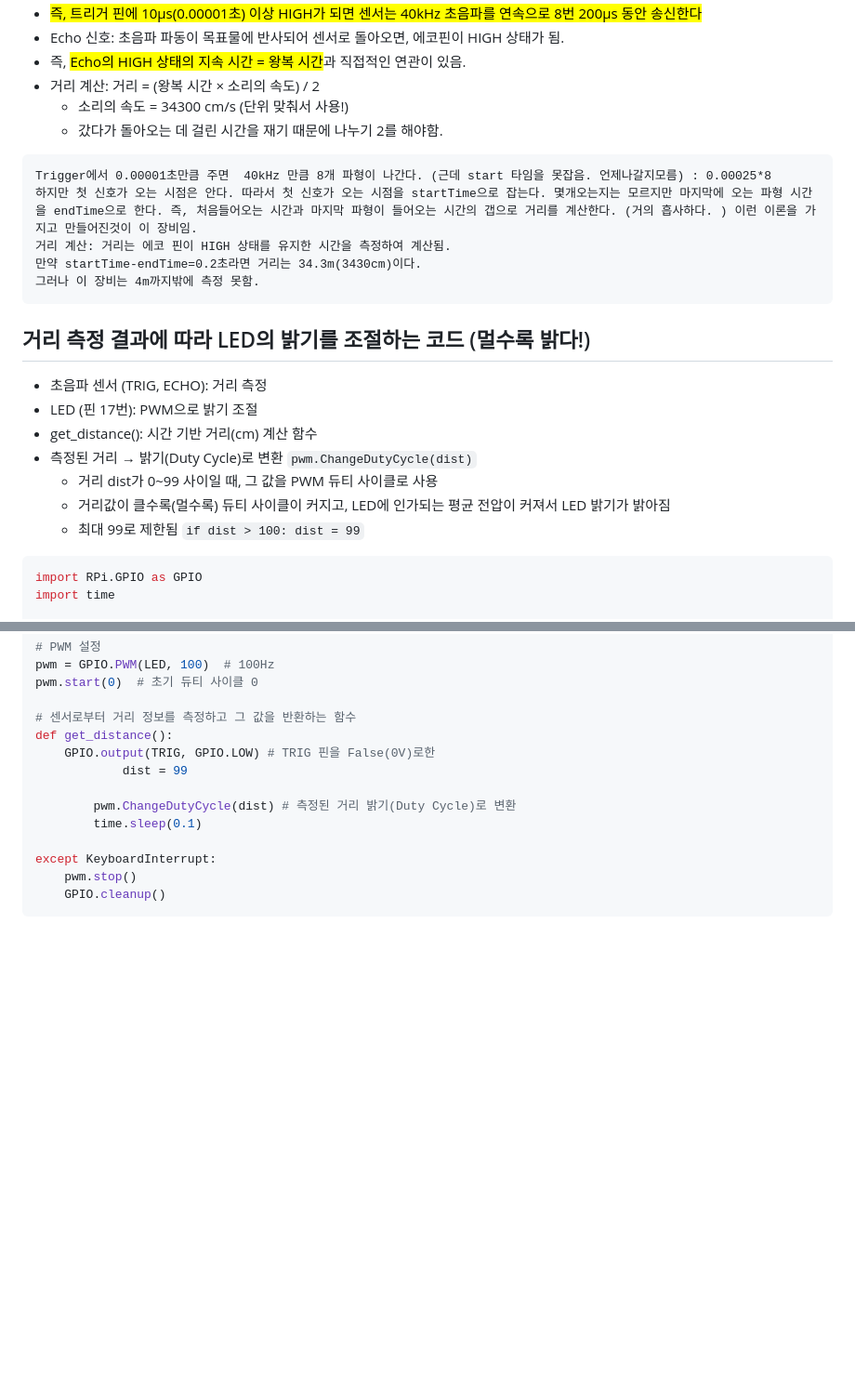
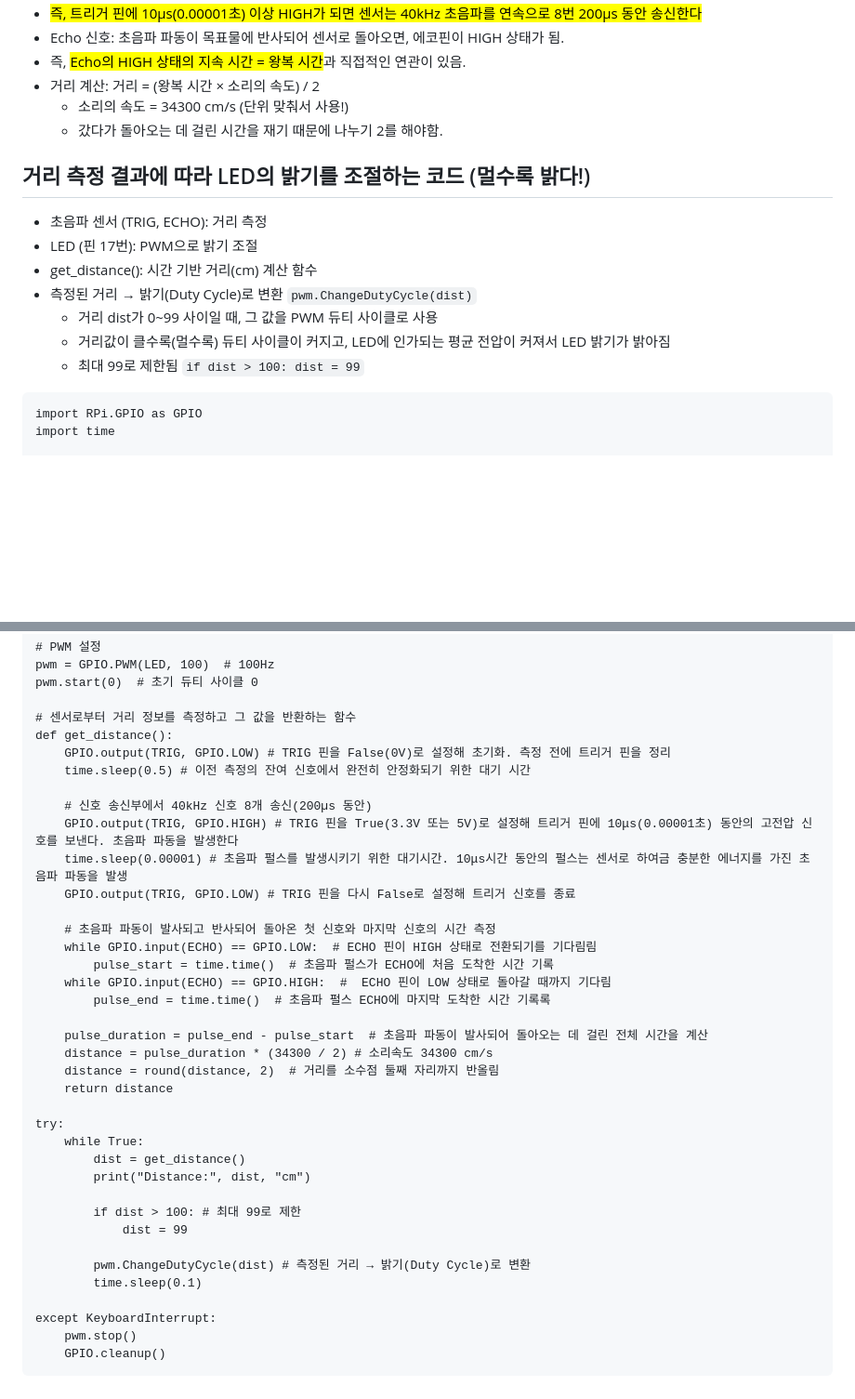
Before and after one commit to HyeonSeoyeon/Raspberry-Pi, a Markdown page: week6-2 (ultrasonic sensor1).md, 2 parts joined by grey strips. Shown at 93% size. GitHub-like rendering; blank space fills up the shorter version.

````diff
--- a/week6-2 (ultrasonic sensor1).md
+++ b/week6-2 (ultrasonic sensor1).md
@@ -23,13 +23,6 @@
 - 거리 계산: 거리 = (왕복 시간 × 소리의 속도) / 2
   - 소리의 속도 = 34300 cm/s (단위 맞춰서 사용!)
   - 갔다가 돌아오는 데 걸린 시간을 재기 때문에 나누기 2를 해야함.
-```
-Trigger에서 0.00001초만큼 주면  40kHz 만큼 8개 파형이 나간다. (근데 start 타임을 못잡음. 언제나갈지모름) : 0.00025*8
-하지만 첫 신호가 오는 시점은 안다. 따라서 첫 신호가 오는 시점을 startTime으로 잡는다. 몇개오는지는 모르지만 마지막에 오는 파형 시간을 endTime으로 한다. 즉, 처음들어오는 시간과 마지막 파형이 들어오는 시간의 갭으로 거리를 계산한다. (거의 흡사하다. ) 이런 이론을 가지고 만들어진것이 이 장비임.
-거리 계산: 거리는 에코 핀이 HIGH 상태를 유지한 시간을 측정하여 계산됨.
-만약 startTime-endTime=0.2초라면 거리는 34.3m(3430cm)이다.
-그러나 이 장비는 4m까지밖에 측정 못함.
-```
 
 ## 거리 측정 결과에 따라 LED의 밝기를 조절하는 코드 (멀수록 밝다!)
 - 초음파 센서 (TRIG, ECHO): 거리 측정
@@ -39,7 +32,7 @@ Trigger에서 0.00001초만큼 주면  40kHz 만큼 8개 파형이 나간다. (
   - 거리 dist가 0~99 사이일 때, 그 값을 PWM 듀티 사이클로 사용
   - 거리값이 클수록(멀수록) 듀티 사이클이 커지고, LED에 인가되는 평균 전압이 커져서 LED 밝기가 밝아짐
   - 최대 99로 제한됨 ```if dist > 100: dist = 99```
-```python
+```
 import RPi.GPIO as GPIO
 import time
 
@@ -62,10 +55,34 @@ pwm.start(0)  # 초기 듀티 사이클 0
 
 # 센서로부터 거리 정보를 측정하고 그 값을 반환하는 함수
 def get_distance():
-    GPIO.output(TRIG, GPIO.LOW) # TRIG 핀을 False(0V)로한
+    GPIO.output(TRIG, GPIO.LOW) # TRIG 핀을 False(0V)로 설정해 초기화. 측정 전에 트리거 핀을 정리
+    time.sleep(0.5) # 이전 측정의 잔여 신호에서 완전히 안정화되기 위한 대기 시간
+
+    # 신호 송신부에서 40kHz 신호 8개 송신(200µs 동안)
+    GPIO.output(TRIG, GPIO.HIGH) # TRIG 핀을 True(3.3V 또는 5V)로 설정해 트리거 핀에 10μs(0.00001초) 동안의 고전압 신호를 보낸다. 초음파 파동을 발생한다
+    time.sleep(0.00001) # 초음파 펄스를 발생시키기 위한 대기시간. 10μs시간 동안의 펄스는 센서로 하여금 충분한 에너지를 가진 초음파 파동을 발생
+    GPIO.output(TRIG, GPIO.LOW) # TRIG 핀을 다시 False로 설정해 트리거 신호를 종료
+
+    # 초음파 파동이 발사되고 반사되어 돌아온 첫 신호와 마지막 신호의 시간 측정
+    while GPIO.input(ECHO) == GPIO.LOW:  # ECHO 핀이 HIGH 상태로 전환되기를 기다림림
+        pulse_start = time.time()  # 초음파 펄스가 ECHO에 처음 도착한 시간 기록
+    while GPIO.input(ECHO) == GPIO.HIGH:  #  ECHO 핀이 LOW 상태로 돌아갈 때까지 기다림
+        pulse_end = time.time()  # 초음파 펄스 ECHO에 마지막 도착한 시간 기록록
+
+    pulse_duration = pulse_end - pulse_start  # 초음파 파동이 발사되어 돌아오는 데 걸린 전체 시간을 계산
+    distance = pulse_duration * (34300 / 2) # 소리속도 34300 cm/s
+    distance = round(distance, 2)  # 거리를 소수점 둘째 자리까지 반올림
+    return distance
+
+try:
+    while True:
+        dist = get_distance()
+        print("Distance:", dist, "cm")
+
+        if dist > 100: # 최대 99로 제한
             dist = 99
 
-        pwm.ChangeDutyCycle(dist) # 측정된 거리 밝기(Duty Cycle)로 변환
+        pwm.ChangeDutyCycle(dist) # 측정된 거리 → 밝기(Duty Cycle)로 변환
         time.sleep(0.1)
 
 except KeyboardInterrupt:
````
